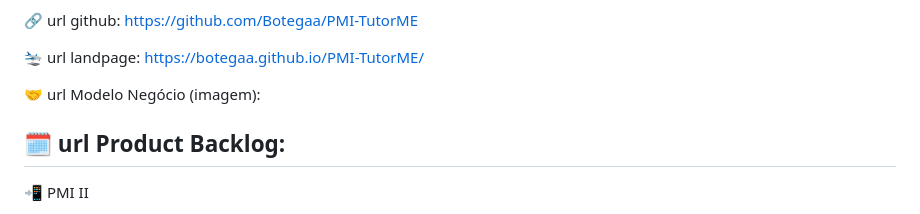
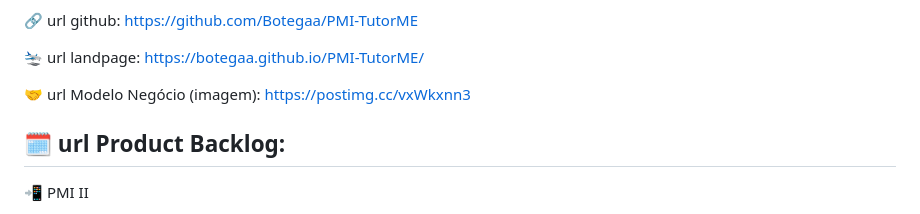
Before and after one commit to Botegaa/PMI-TutorME, a Markdown page: README.md, the part around the change. GitHub-like rendering.

```diff
--- a/README.md
+++ b/README.md
@@ -65,7 +65,7 @@ TutorMe
 🛬 url landpage: https://botegaa.github.io/PMI-TutorME/
 
 
-🤝 url Modelo Negócio (imagem):
+🤝 url Modelo Negócio (imagem): https://postimg.cc/vxWkxnn3
 
 
 🗓️ url Product Backlog:
```
